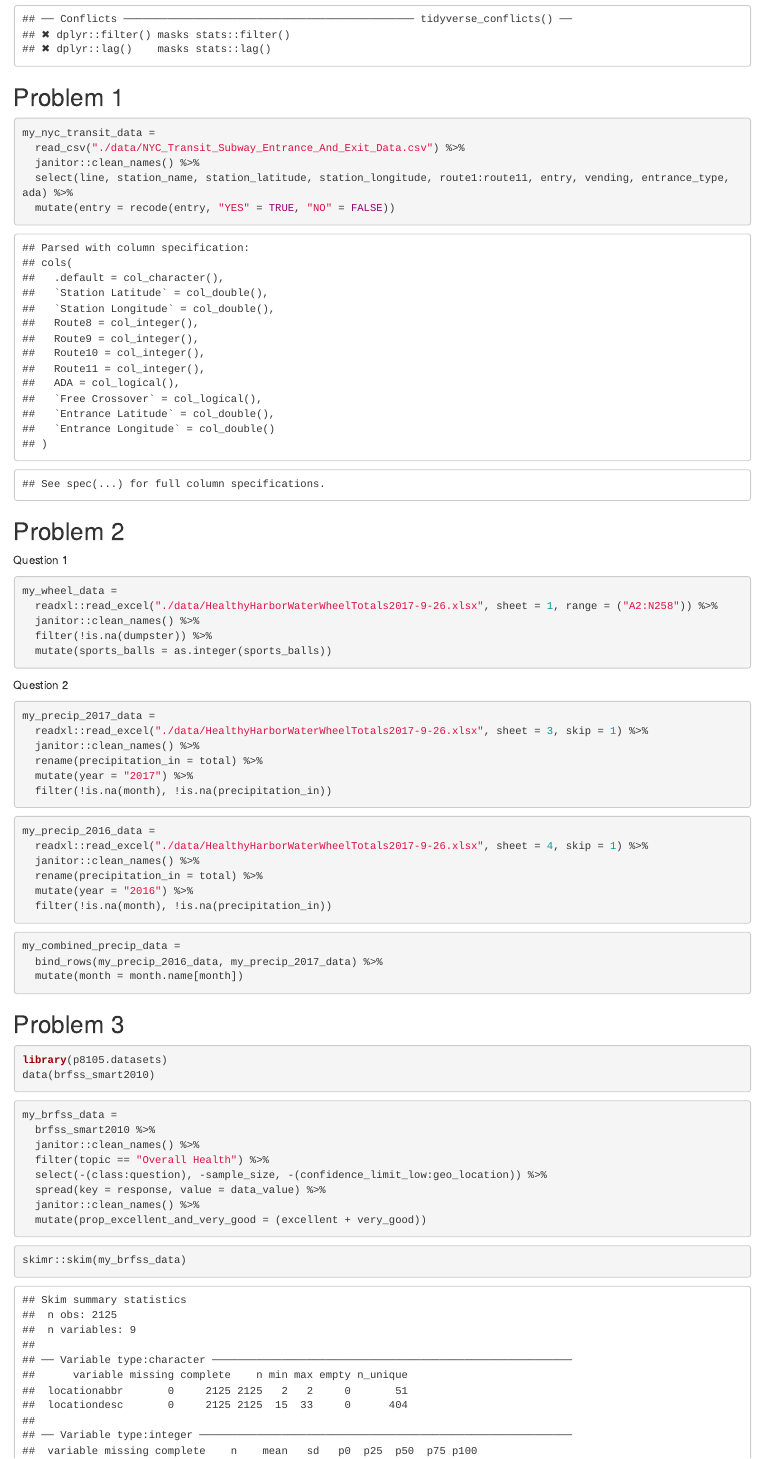
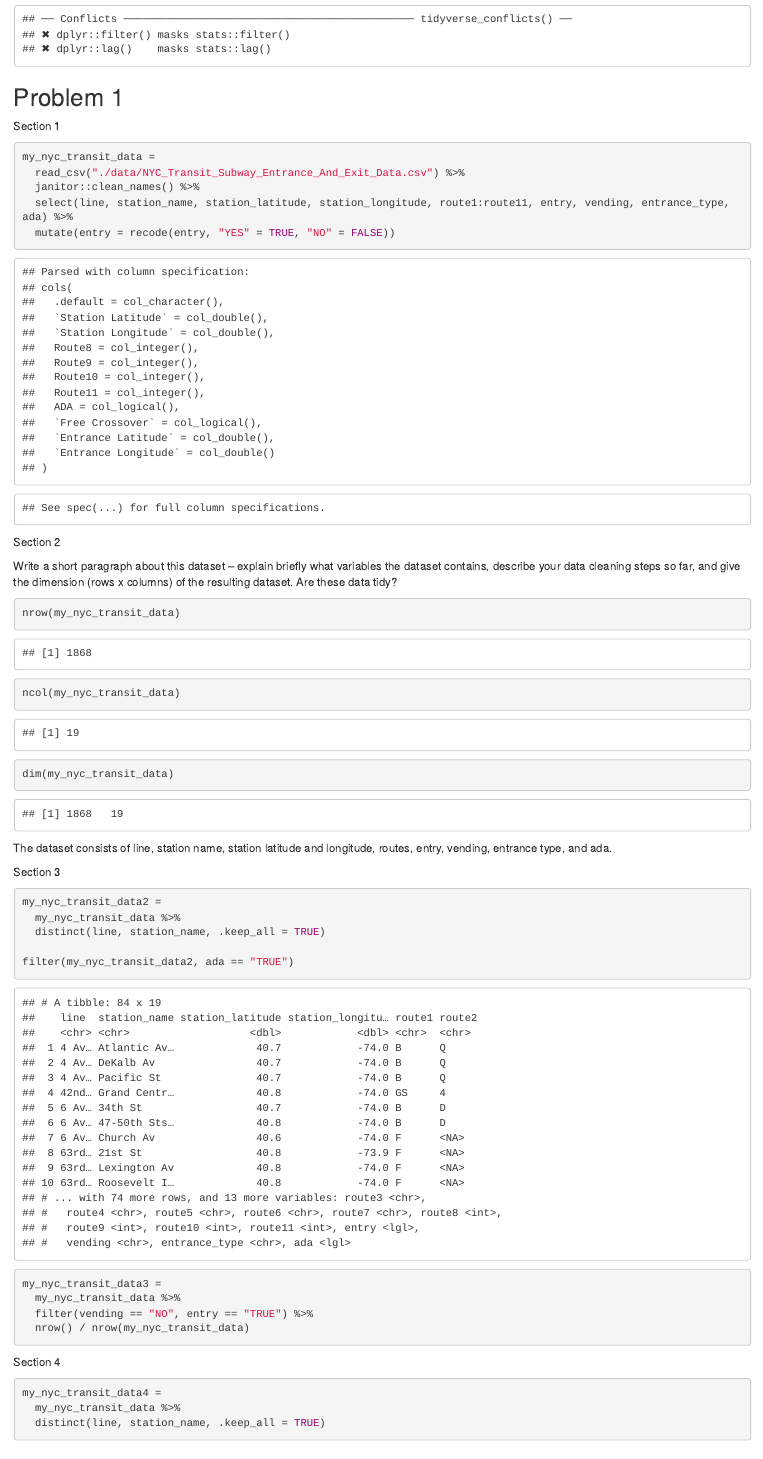
Before and after one commit to BingyuS/p8105_hw2_bs3142, an R Markdown document (p8105_hw2_bs3142.Rmd): the page in a window 1100 px wide, from 330 px down. The pictures show the output file p8105_hw2_bs3142.html that the author committed with the source, opened offline.

Commit message:
Worked on section 2 and 3 of Q1

````diff
--- a/p8105_hw2_bs3142.Rmd
+++ b/p8105_hw2_bs3142.Rmd
@@ -14,12 +14,52 @@ library(tidyverse)
 ```
 
 ## Problem 1
-```{r}
+
+Section 1
+
+```{r cleaned_my_nyc_transit_data}
 my_nyc_transit_data =
   read_csv("./data/NYC_Transit_Subway_Entrance_And_Exit_Data.csv") %>%
   janitor::clean_names() %>%
   select(line, station_name, station_latitude, station_longitude, route1:route11, entry, vending, entrance_type, ada) %>%
   mutate(entry = recode(entry, "YES" = TRUE, "NO" = FALSE))
+```
+
+
+Section 2
+
+Write a short paragraph about this dataset – explain briefly what variables the dataset contains, describe your data cleaning steps so far, and give the dimension (rows x columns) of the resulting dataset. Are these data tidy?
+
+```{r}
+nrow(my_nyc_transit_data)
+ncol(my_nyc_transit_data)
+dim(my_nyc_transit_data)
+```
+
+The dataset consists of line, station name, station latitude and longitude, routes, entry, vending, entrance type, and ada.
+
+Section 3
+
+```{r}
+my_nyc_transit_data2 =
+  my_nyc_transit_data %>%
+  distinct(line, station_name, .keep_all = TRUE)
+
+filter(my_nyc_transit_data2, ada == "TRUE")
+
+my_nyc_transit_data3 =
+  my_nyc_transit_data %>%
+  filter(vending == "NO", entry == "TRUE") %>%
+  nrow() / nrow(my_nyc_transit_data)
+
+```
+
+Section 4
+
+```{r}
+my_nyc_transit_data4 =
+  my_nyc_transit_data %>%
+  distinct(line, station_name, .keep_all = TRUE)
 ```
 
 ## Problem 2
````
Also changed, not shown: p8105_hw2_bs3142.html.
